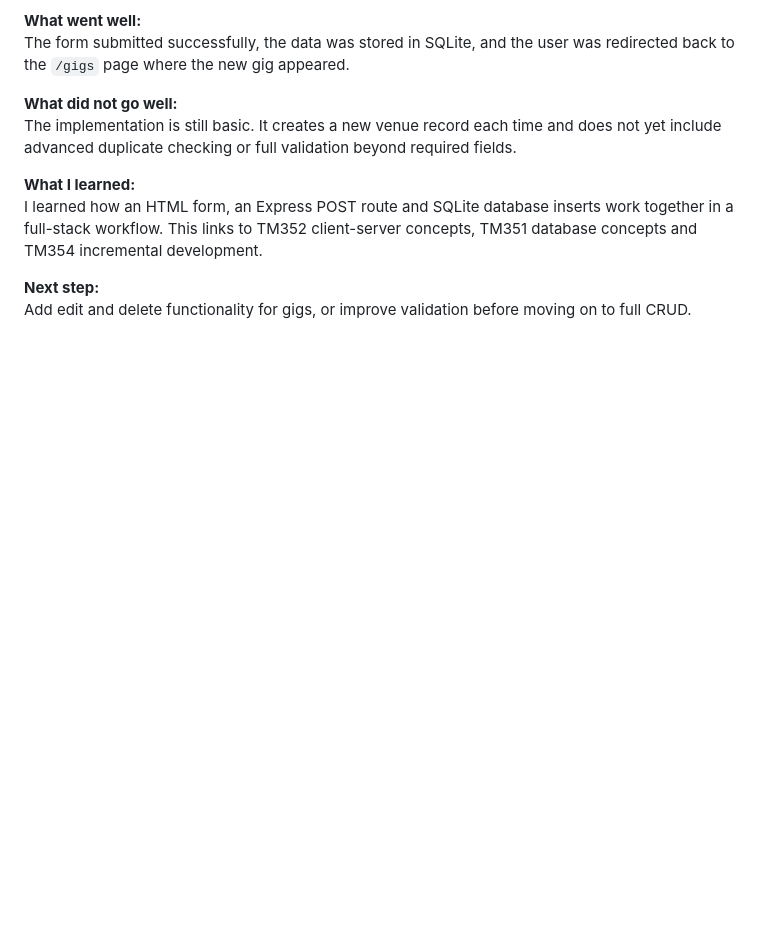
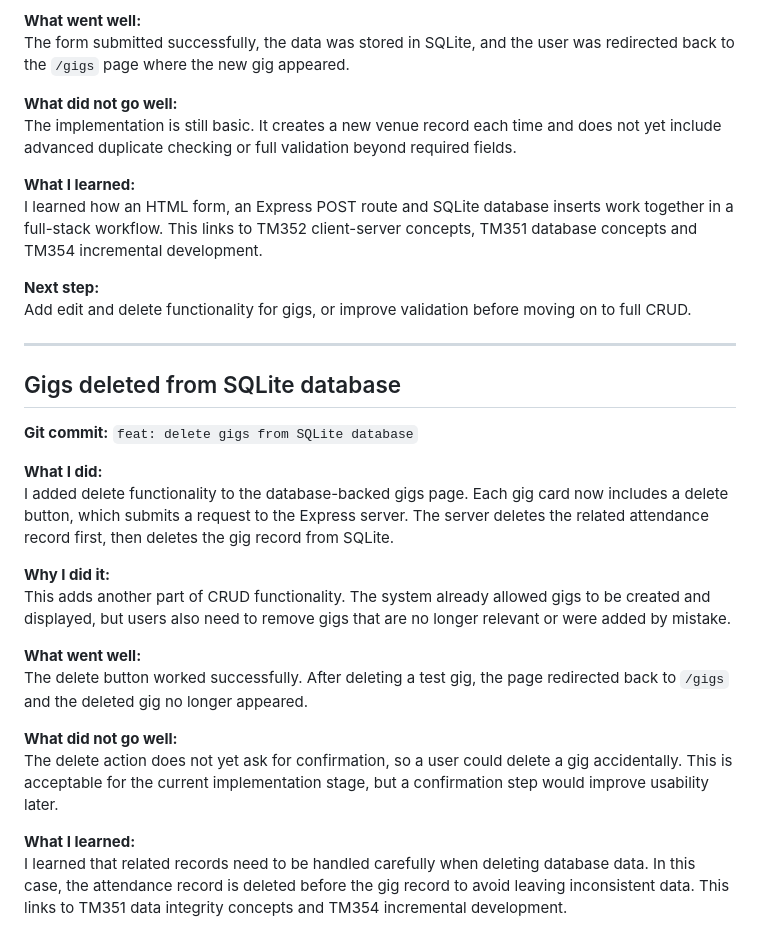
Before and after one commit to KianS-0/tm470-gig-management-system-I9389343, a Markdown page: docs/development-log.md, the part around the change. GitHub-like rendering; blank space fills up the shorter version.

Commit message:
docs: update development log after delete feature

```diff
--- a/docs/development-log.md
+++ b/docs/development-log.md
@@ -288,3 +288,24 @@ I learned how an HTML form, an Express POST route and SQLite database inserts wo
 
 **Next step:**
 Add edit and delete functionality for gigs, or improve validation before moving on to full CRUD.
+
+---
+
+## Gigs deleted from SQLite database
+
+**Git commit:** `feat: delete gigs from SQLite database`
+
+**What I did:**
+I added delete functionality to the database-backed gigs page. Each gig card now includes a delete button, which submits a request to the Express server. The server deletes the related attendance record first, then deletes the gig record from SQLite.
+
+**Why I did it:**
+This adds another part of CRUD functionality. The system already allowed gigs to be created and displayed, but users also need to remove gigs that are no longer relevant or were added by mistake.
+
+**What went well:**
+The delete button worked successfully. After deleting a test gig, the page redirected back to `/gigs` and the deleted gig no longer appeared.
+
+**What did not go well:**
+The delete action does not yet ask for confirmation, so a user could delete a gig accidentally. This is acceptable for the current implementation stage, but a confirmation step would improve usability later.
+
+**What I learned:**
+I learned that related records need to be handled carefully when deleting database data. In this case, the attendance record is deleted before the gig record to avoid leaving inconsistent data. This links to TM351 data integrity concepts and TM354 incremental development.
```
